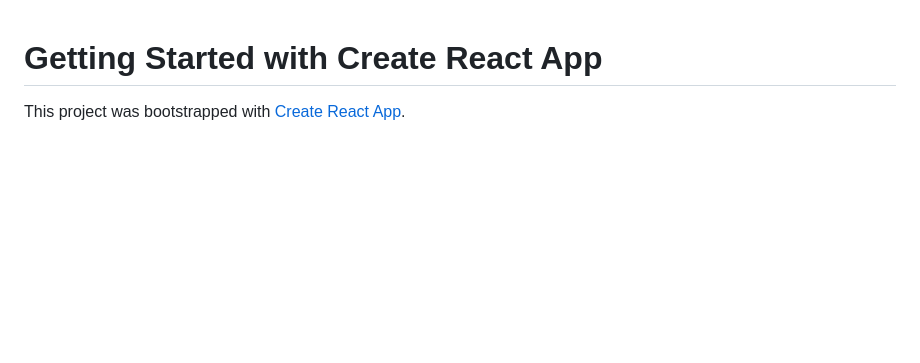
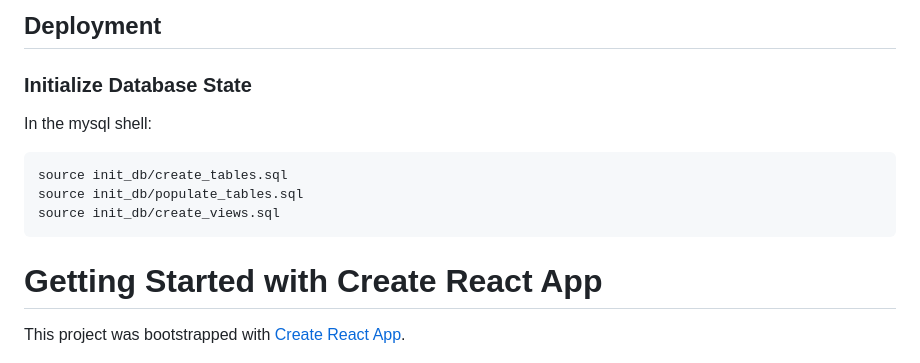
Before and after one commit to omkarsj007/CS6360-Project, a Markdown page: README.md, the part around the change. Drawn GitHub-style; blank space fills up the shorter version.

Commit message:
add database init instructions

````diff
--- a/README.md
+++ b/README.md
@@ -1,3 +1,13 @@
+## Deployment
+
+### Initialize Database State
+In the mysql shell:
+```
+source init_db/create_tables.sql
+source init_db/populate_tables.sql
+source init_db/create_views.sql
+```
+
 # Getting Started with Create React App
 
 This project was bootstrapped with [Create React App](https://github.com/facebook/create-react-app).
````
